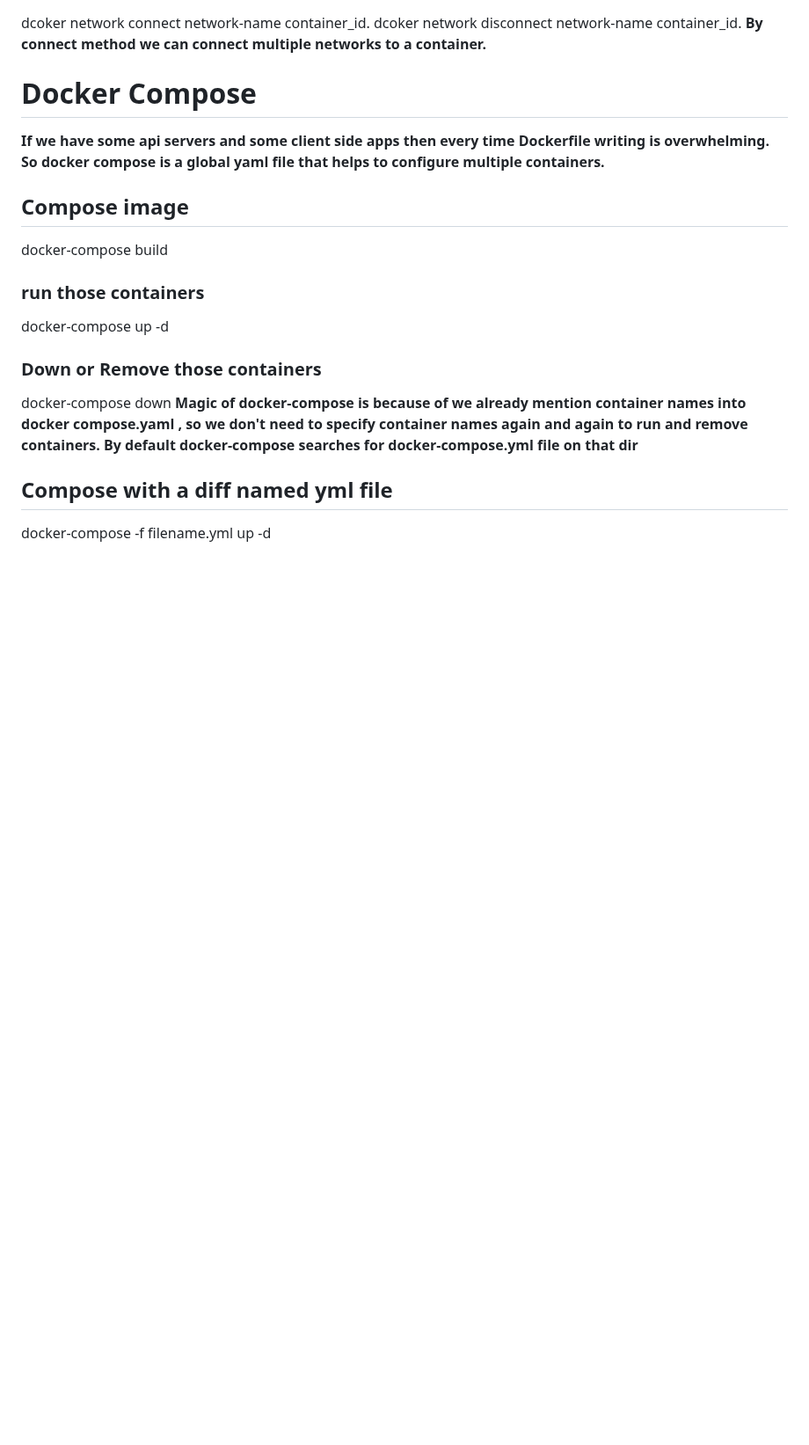
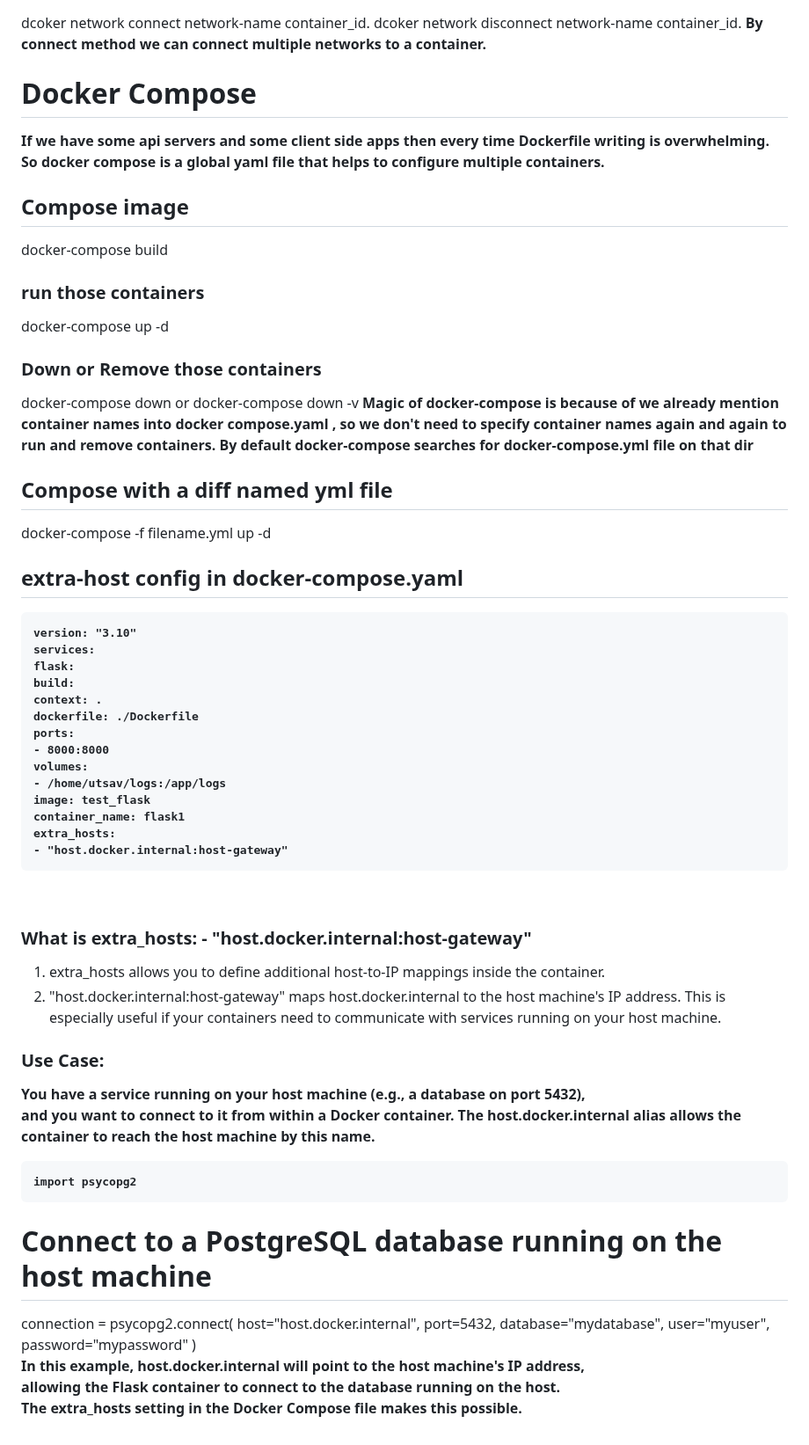
Before and after one commit to Utsavch189/docker-django-node-webapp, a Markdown page: README.md, the part around the change. Shown at 88% size. Rendered like a GitHub page; blank space fills up the shorter version.

```diff
--- a/README.md
+++ b/README.md
@@ -205,7 +205,7 @@ docker-compose build
 docker-compose up -d
 
 ### Down or Remove those containers
-docker-compose down</br>
+docker-compose down or docker-compose down -v</br>
 </br>
 <b>Magic of docker-compose is because of we already mention container names into docker compose.yaml ,</br>
 so we don't need to specify container names again and again to run and remove containers.</br>
@@ -214,3 +214,43 @@ so we don't need to specify container names again and again to run and remove co
 
 ## Compose with a diff named yml file
 docker-compose -f filename.yml up -d
+
+## extra-host config in docker-compose.yaml
+<b><pre>
+version: "3.10"
+services:
+  flask:
+    build:
+      context: .
+      dockerfile: ./Dockerfile
+    ports:
+      - 8000:8000
+    volumes:
+      - /home/utsav/logs:/app/logs
+    image: test_flask
+    container_name: flask1
+    extra_hosts:
+      - "host.docker.internal:host-gateway"</pre>
+</b>
+<br>
+### What is <b>extra_hosts: - "host.docker.internal:host-gateway"</b><br>
+1. extra_hosts allows you to define additional host-to-IP mappings inside the container.<br>
+2. "host.docker.internal:host-gateway" maps host.docker.internal to the host machine's IP address. This is especially useful if your containers need to communicate with services running on your host machine.<br>
+### Use Case:
+<b>You have a service running on your host machine (e.g., a database on port 5432),<br> and you want to connect to it from within a Docker container. The host.docker.internal alias allows the container to reach the host machine by this name.<b><br>
+<b><pre>
+import psycopg2
+
+# Connect to a PostgreSQL database running on the host machine
+connection = psycopg2.connect(
+    host="host.docker.internal",
+    port=5432,
+    database="mydatabase",
+    user="myuser",
+    password="mypassword"
+)
+</pre></b><br>
+<b>
+In this example, host.docker.internal will point to the host machine's IP address,<br>
+allowing the Flask container to connect to the database running on the host. <br>
+The extra_hosts setting in the Docker Compose file makes this possible.</b><br>
```
